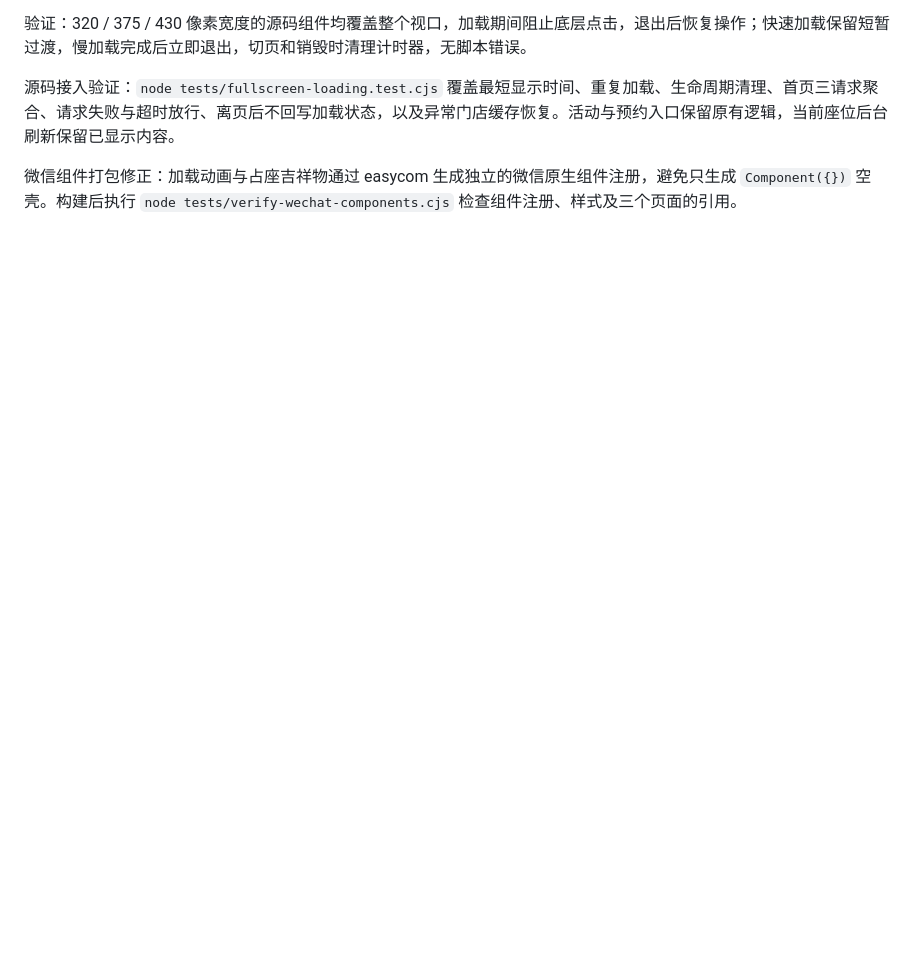
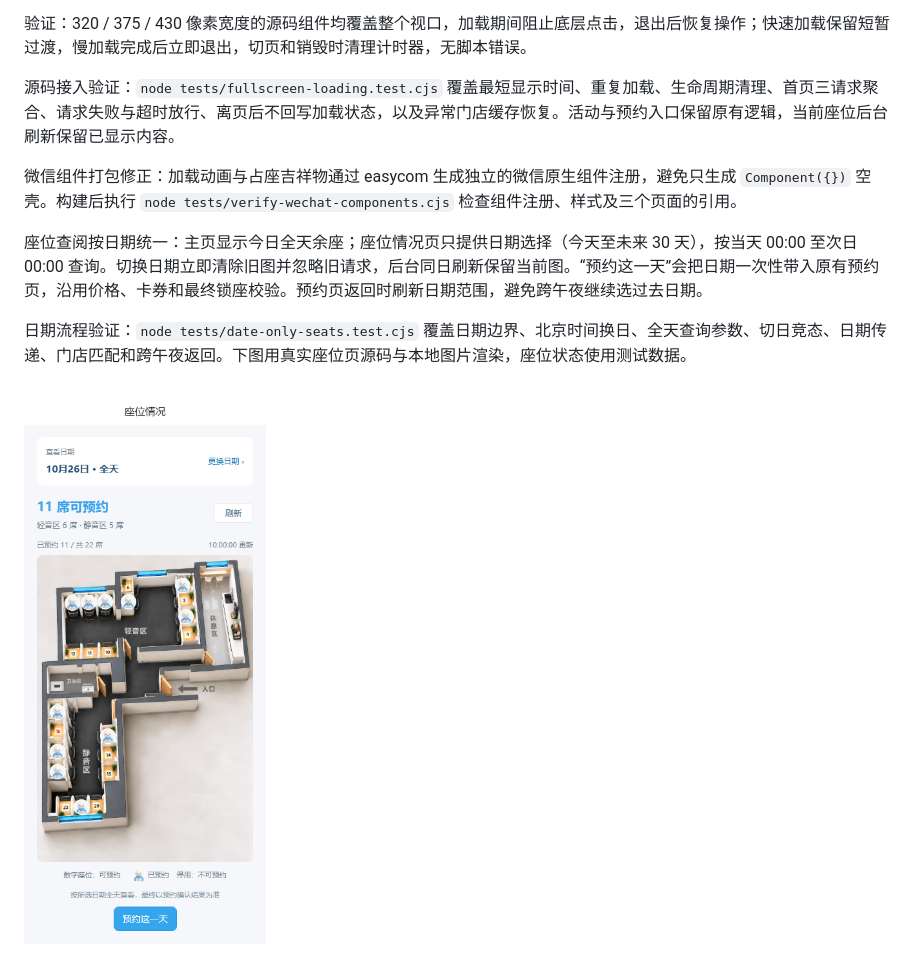
Before and after one commit to xuan0ye/studyroom-miniapp, a Markdown page: docs/previews/README.md, the part around the change. Rendered like a GitHub page; pictures changed too: docs/previews/2026-10-25-date-only-seats.png (added); blank space fills up the shorter version.

Commit message:
fix: show daily seat availability with date-only selection

```diff
--- a/docs/previews/README.md
+++ b/docs/previews/README.md
@@ -17,6 +17,12 @@
 
 微信组件打包修正：加载动画与占座吉祥物通过 easycom 生成独立的微信原生组件注册，避免只生成 `Component({})` 空壳。构建后执行 `node tests/verify-wechat-components.cjs` 检查组件注册、样式及三个页面的引用。
 
+座位查阅按日期统一：主页显示今日全天余座；座位情况页只提供日期选择（今天至未来 30 天），按当天 00:00 至次日 00:00 查询。切换日期立即清除旧图并忽略旧请求，后台同日刷新保留当前图。“预约这一天”会把日期一次性带入原有预约页，沿用价格、卡券和最终锁座校验。预约页返回时刷新日期范围，避免跨午夜继续选过去日期。
+
+日期流程验证：`node tests/date-only-seats.test.cjs` 覆盖日期边界、北京时间换日、全天查询参数、切日竞态、日期传递、门店匹配和跨午夜返回。下图用真实座位页源码与本地图片渲染，座位状态使用测试数据。
+
+![只选日期的座位情况页](2026-10-25-date-only-seats.png)
+
 ![全屏加载画面（源码组件渲染）](2026-10-25-fullscreen-loading.png)
 
 ![当前活动预览](2026-10-25-home-activities.png)
```
Also changed, not shown: 7 other files.
